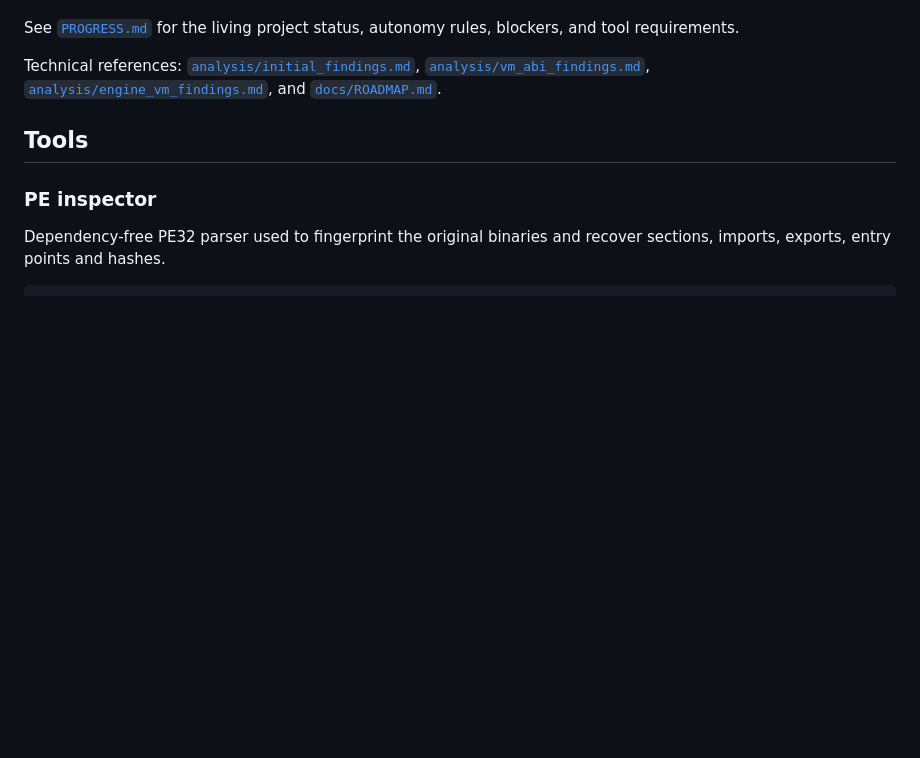
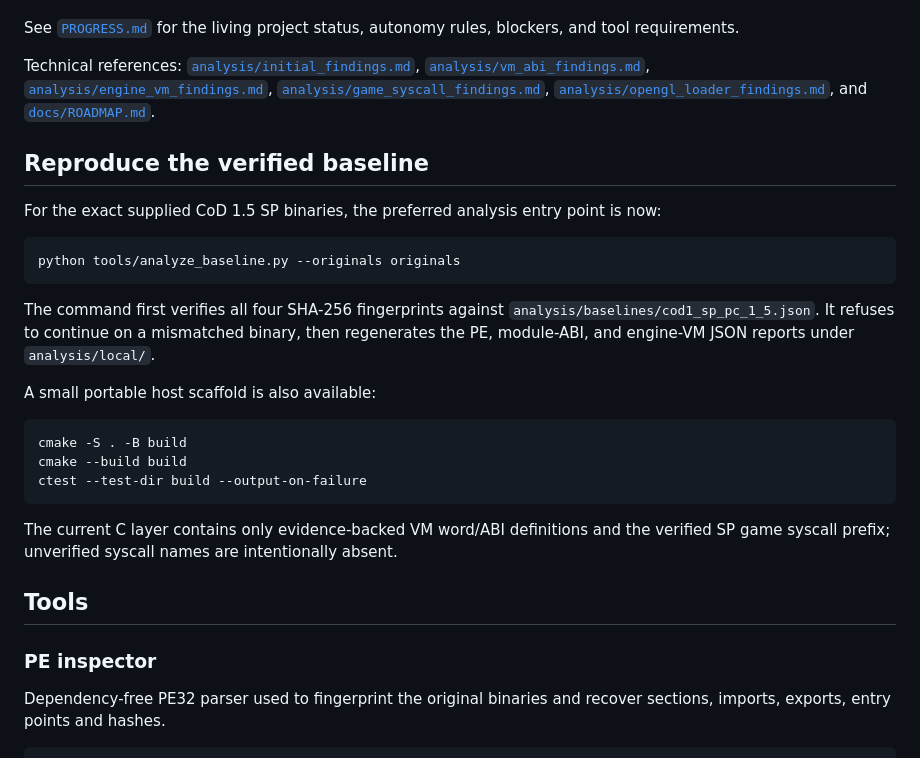
Before and after one commit to Dr3amyBerry/callofrecomp, a Markdown page: README.md, the part around the change. Rendered like a GitHub page; blank space fills up the shorter version.

Commit message:
docs: add reproducible baseline and host build workflow

````diff
--- a/README.md
+++ b/README.md
@@ -35,7 +35,27 @@ Verified baseline from the supplied installation:
 
 See [`PROGRESS.md`](PROGRESS.md) for the living project status, autonomy rules, blockers, and tool requirements.
 
-Technical references: [`analysis/initial_findings.md`](analysis/initial_findings.md), [`analysis/vm_abi_findings.md`](analysis/vm_abi_findings.md), [`analysis/engine_vm_findings.md`](analysis/engine_vm_findings.md), and [`docs/ROADMAP.md`](docs/ROADMAP.md).
+Technical references: [`analysis/initial_findings.md`](analysis/initial_findings.md), [`analysis/vm_abi_findings.md`](analysis/vm_abi_findings.md), [`analysis/engine_vm_findings.md`](analysis/engine_vm_findings.md), [`analysis/game_syscall_findings.md`](analysis/game_syscall_findings.md), [`analysis/opengl_loader_findings.md`](analysis/opengl_loader_findings.md), and [`docs/ROADMAP.md`](docs/ROADMAP.md).
+
+## Reproduce the verified baseline
+
+For the exact supplied CoD 1.5 SP binaries, the preferred analysis entry point is now:
+
+```bash
+python tools/analyze_baseline.py --originals originals
+```
+
+The command first verifies all four SHA-256 fingerprints against `analysis/baselines/cod1_sp_pc_1_5.json`. It refuses to continue on a mismatched binary, then regenerates the PE, module-ABI, and engine-VM JSON reports under `analysis/local/`.
+
+A small portable host scaffold is also available:
+
+```bash
+cmake -S . -B build
+cmake --build build
+ctest --test-dir build --output-on-failure
+```
+
+The current C layer contains only evidence-backed VM word/ABI definitions and the verified SP game syscall prefix; unverified syscall names are intentionally absent.
 
 ## Tools
 
````
